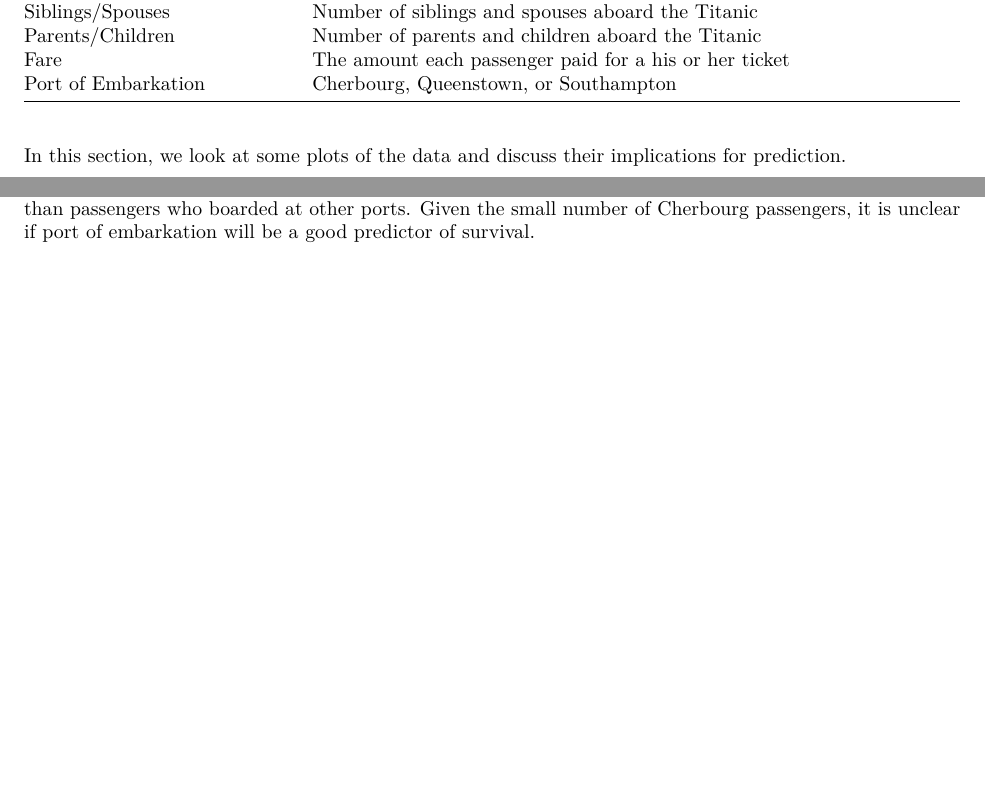
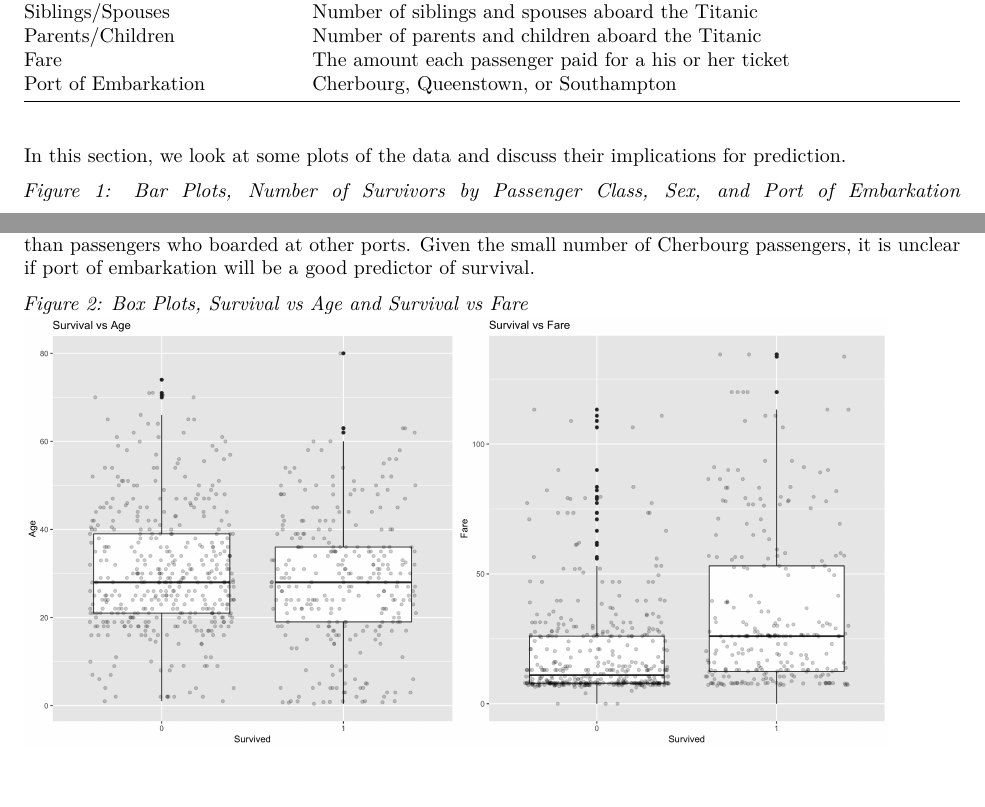
Before and after one commit to Birinder1469/DSCI-522_Titanic-Survival-Prediction, an R Markdown document (doc/report_titanic-predictors.Rmd): two parts of pages 1 and 2 of 4, joined at a grey line, cut so that both start at the same text, the shorter picture padded with empty space. Rendered offline with R 4.5, knitr and Pandoc, then LaTeX, with nearby package versions.

Commit message:
Add figure labels

````diff
--- a/doc/report_titanic-predictors.Rmd
+++ b/doc/report_titanic-predictors.Rmd
@@ -25,6 +25,7 @@
 
 In this section, we look at some plots of the data and discuss their implications for prediction.
 
+*Figure 1: Bar Plots, Number of Survivors by Passenger Class, Sex, and Port of Embarkation*
 ```{r fig.width=9, fig.height=5,echo=FALSE}
 library(png)
 library(grid)
@@ -40,7 +41,7 @@
 
 For port of embarkation, the vast majority of passengers boarded at Southampton, which appears to have similar rates to Queenstown passengers. Cherbourg passengers seem to have a much higher survival rate than passengers who boarded at other ports. Given the small number of Cherbourg passengers, it is unclear if port of embarkation will be a good predictor of survival.
 
-
+*Figure 2: Box Plots, Survival vs Age and Survival vs Fare*
 ```{r fig.width=6, fig.height=3,echo=FALSE}
 
 library(png)
````
Also changed, not shown: doc/report_titanic-predictors.pdf, doc/report_titanic-predictors.Rmd (3 more changed lines).
